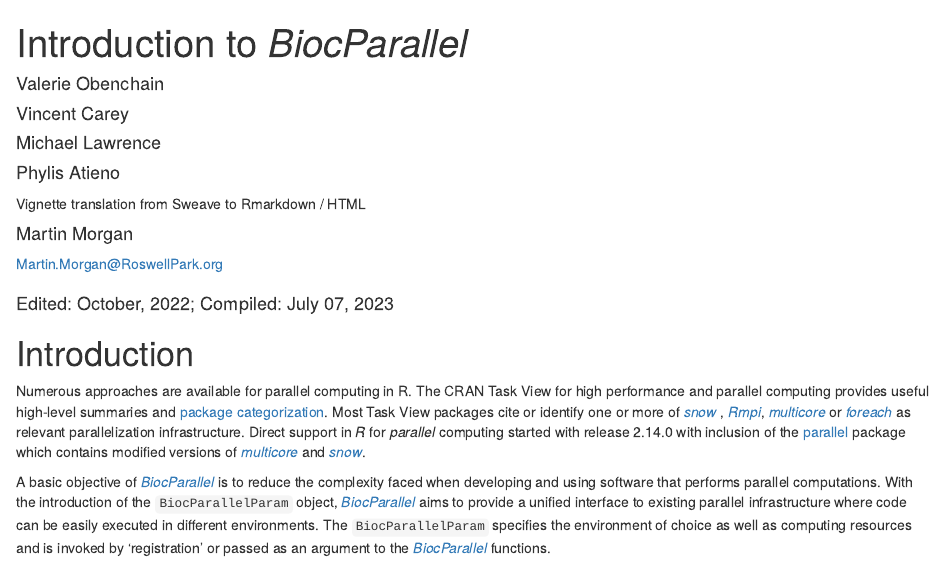
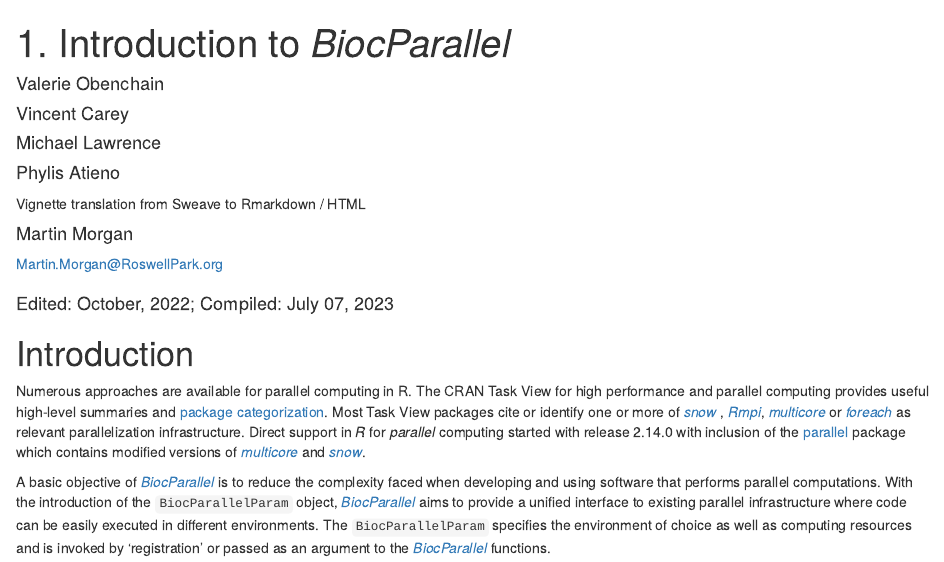
Before and after one commit to Bioconductor/BiocParallel, an R Markdown document (vignettes/Introduction_To_BiocParallel.Rmd): the page in a window 1100 px wide, from its top. Rendered offline with R 4.5, knitr and Pandoc, with nearby package versions; drawn as R Markdown's standard HTML page in place of the format the file asks for; code that draws random numbers runs with fixed seeds of ours; some code elsewhere in the file could not run offline.

Commit message:
number introductory vignette '1....' to appear first in web page listing

```diff
--- a/vignettes/Introduction_To_BiocParallel.Rmd
+++ b/vignettes/Introduction_To_BiocParallel.Rmd
@@ -1,5 +1,5 @@
 ---
-title: "Introduction to *BiocParallel*"
+title: "1. Introduction to *BiocParallel*"
 author:
 - name: "Valerie Obenchain"
 - name: "Vincent Carey"
@@ -11,7 +11,7 @@
 date: "Edited: October, 2022; Compiled: `r format(Sys.time(), '%B %d, %Y')`"
 package: BiocParallel
 vignette: >
-  %\VignetteIndexEntry{Introduction to BiocParallel}
+  %\VignetteIndexEntry{1. Introduction to BiocParallel}
   %\VignetteEngine{knitr::rmarkdown}
   %\VignetteEncoding{UTF-8}
 output:
```
Also changed, not shown: 1 other file.
